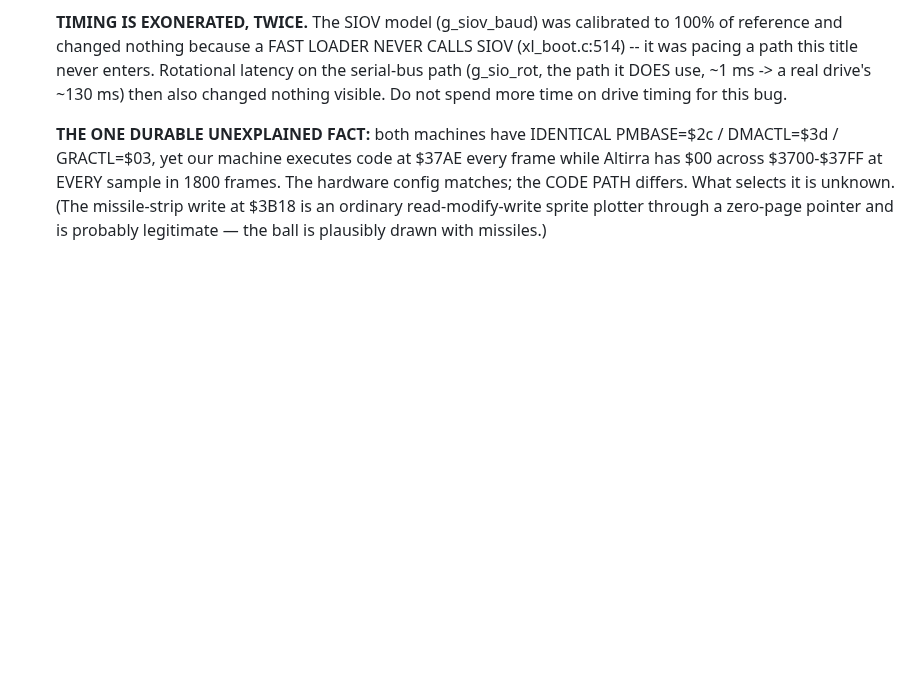
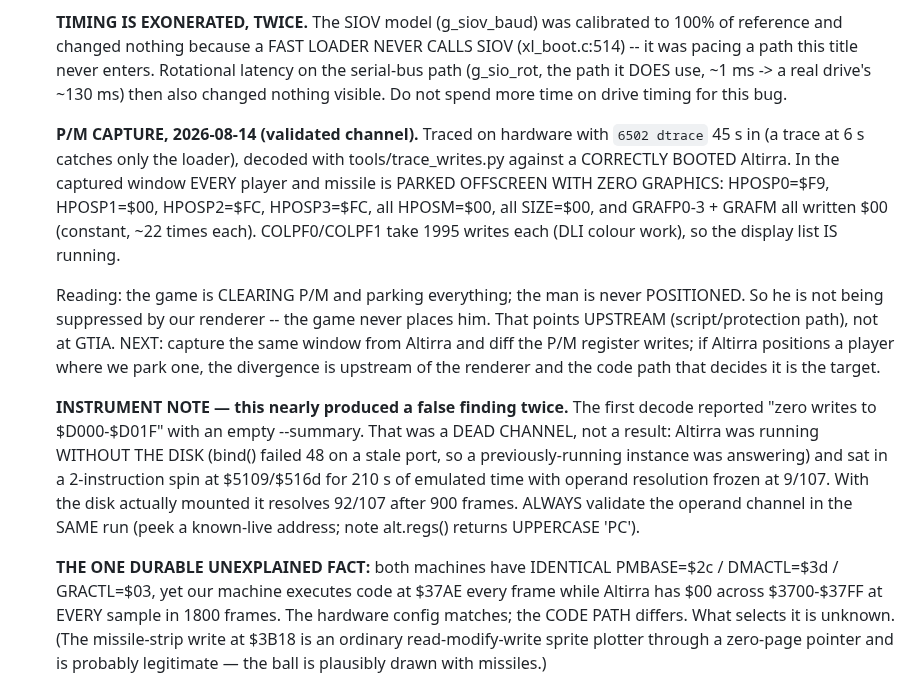
Before and after one commit to ThrudTheBarbarian/fpga-xt, a Markdown page: docs/NextSteps.md, the part around the change. Rendered like a GitHub page; blank space fills up the shorter version.

Commit message:
NextSteps: P/M capture — the game never POSITIONS the missing object
Traced on hardware 45s in and decoded against a correctly-booted Altirra: in the
captured window every player and missile is parked offscreen with zero graphics
(GRAFP0-3 and GRAFM all written $00; HPOSP $F9/$00/$FC/$FC). COLPF0/COLPF1 take
1995 writes each, so the display list is running. The man is not suppressed by
our renderer — the game never places him, which points upstream at the script
rather than at GTIA.

Also records the instrument failure that nearly became a finding twice: Altirra
was answering without the disk mounted, spinning at $5109/$516d, and reported
zero P/M writes. Validate the operand channel in the same run.

```diff
--- a/docs/NextSteps.md
+++ b/docs/NextSteps.md
@@ -615,6 +615,30 @@ the doorbell→SIO-mailbox→A9 SIO worker, all st=01; the 6502 runs boot+game c
   latency on the serial-bus path (g_sio_rot, the path it DOES use, ~1 ms -> a
   real drive's ~130 ms) then also changed nothing visible. Do not spend more
   time on drive timing for this bug.
+
+  **P/M CAPTURE, 2026-08-14 (validated channel).** Traced on hardware with
+  `6502 dtrace` 45 s in (a trace at 6 s catches only the loader), decoded with
+  tools/trace_writes.py against a CORRECTLY BOOTED Altirra. In the captured
+  window EVERY player and missile is PARKED OFFSCREEN WITH ZERO GRAPHICS:
+  HPOSP0=$F9, HPOSP1=$00, HPOSP2=$FC, HPOSP3=$FC, all HPOSM=$00, all SIZE=$00,
+  and GRAFP0-3 + GRAFM all written $00 (constant, ~22 times each). COLPF0/COLPF1
+  take 1995 writes each (DLI colour work), so the display list IS running.
+
+  Reading: the game is CLEARING P/M and parking everything; the man is never
+  POSITIONED. So he is not being suppressed by our renderer -- the game never
+  places him. That points UPSTREAM (script/protection path), not at GTIA.
+  NEXT: capture the same window from Altirra and diff the P/M register writes;
+  if Altirra positions a player where we park one, the divergence is upstream of
+  the renderer and the code path that decides it is the target.
+
+  **INSTRUMENT NOTE — this nearly produced a false finding twice.** The first
+  decode reported "zero writes to $D000-$D01F" with an empty --summary. That was
+  a DEAD CHANNEL, not a result: Altirra was running WITHOUT THE DISK (bind()
+  failed 48 on a stale port, so a previously-running instance was answering) and
+  sat in a 2-instruction spin at $5109/$516d for 210 s of emulated time with
+  operand resolution frozen at 9/107. With the disk actually mounted it resolves
+  92/107 after 900 frames. ALWAYS validate the operand channel in the SAME run
+  (peek a known-live address; note alt.regs() returns UPPERCASE 'PC').
 
   **THE ONE DURABLE UNEXPLAINED FACT:** both machines have IDENTICAL
   PMBASE=$2c / DMACTL=$3d / GRACTL=$03, yet our machine executes code at $37AE
```
